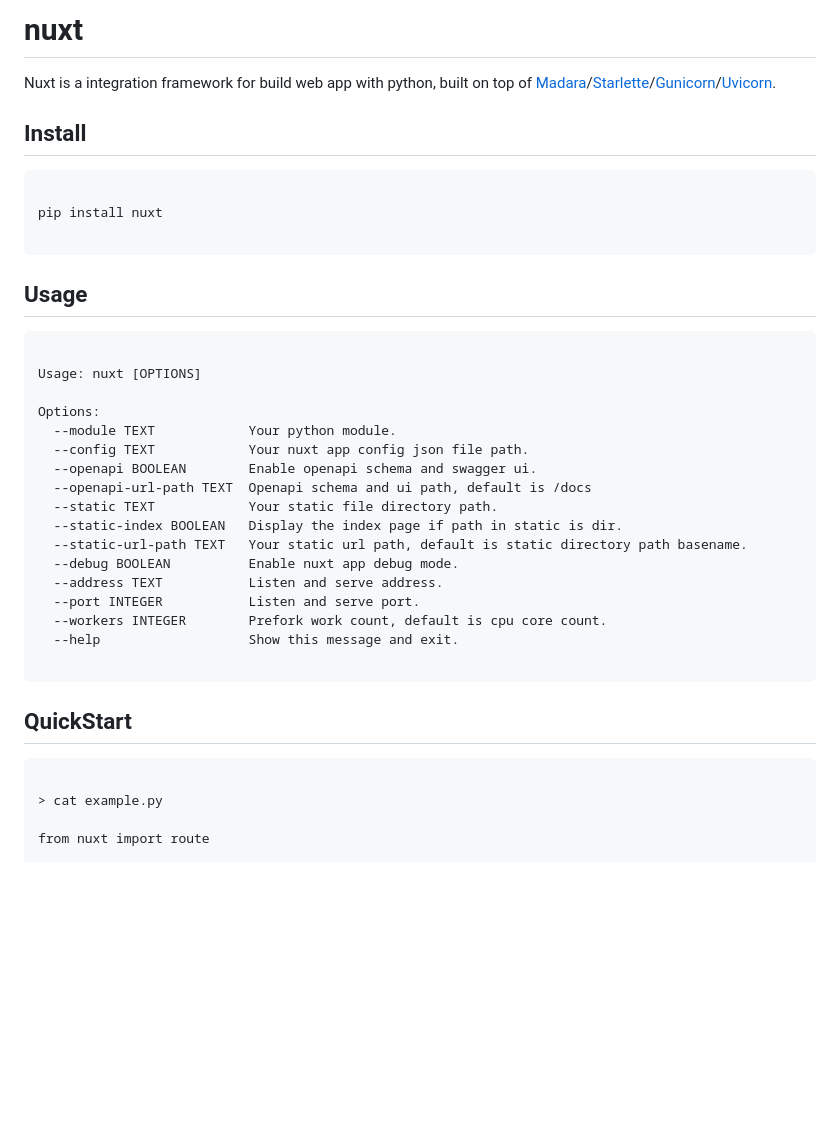
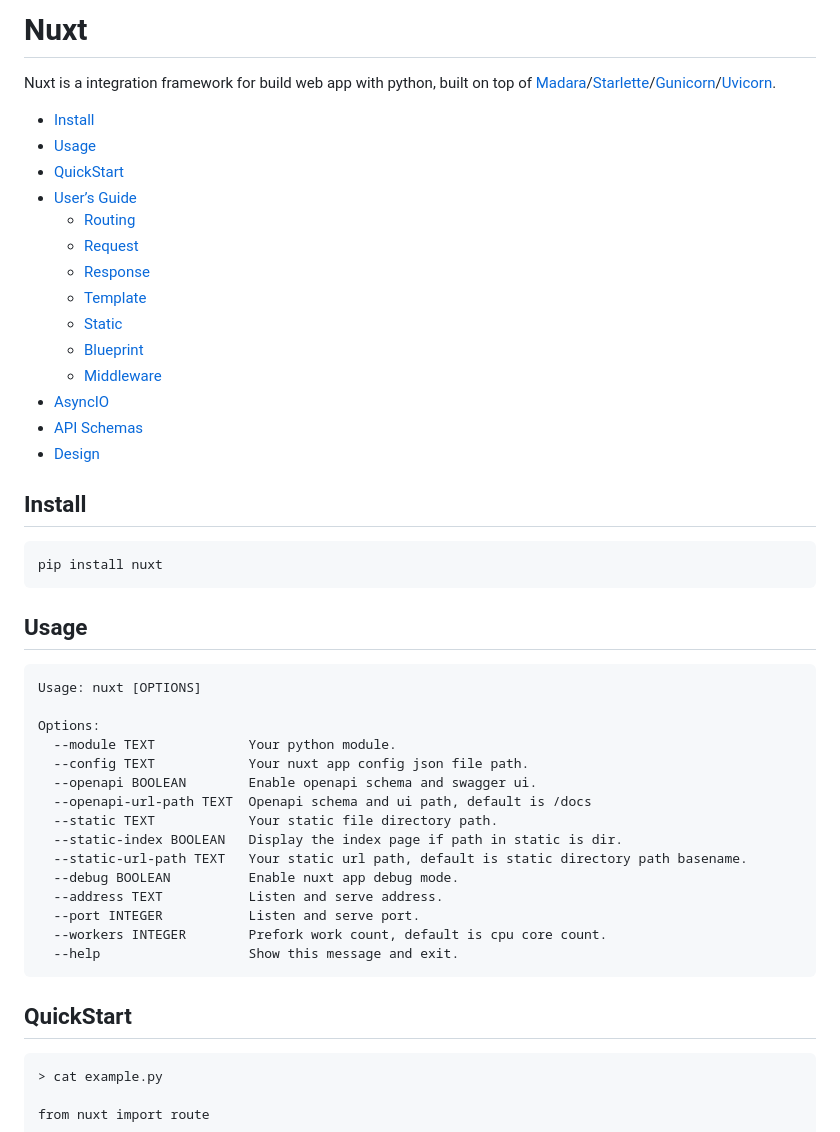
Before and after one commit to Arvintian/nuxt, a Markdown page: README.md, the part around one of its changes. Drawn GitHub-style; blank space fills up the shorter version.

````diff
--- a/README.md
+++ b/README.md
@@ -1,19 +1,31 @@
-# nuxt
+# Nuxt
 
 Nuxt is a integration framework for build web app with python, built on top of [Madara](https://github.com/Arvintian/madara)/[Starlette](https://github.com/encode/starlette)/[Gunicorn](https://github.com/benoitc/gunicorn)/[Uvicorn](https://github.com/encode/uvicorn).
+
+* [Install](#install)
+* [Usage](#usage)
+* [QuickStart](#quickstart)
+* [User’s Guide](#users-guide)
+    * [Routing](#routing)
+    * [Request](#request)
+    * [Response](#response)
+    * [Template](#template)
+    * [Static](#static)
+    * [Blueprint](#blueprint)
+    * [Middleware](#middleware)
+* [AsyncIO](#asyncio)
+* [API Schemas](#api-schemas)
+* [Design](#design)
 
 ## Install
 
 ```
-
 pip install nuxt
-
 ```
 
 ## Usage
 
 ```
-
 Usage: nuxt [OPTIONS]
 
 Options:
@@ -29,14 +41,12 @@ Options:
   --port INTEGER           Listen and serve port.
   --workers INTEGER        Prefork work count, default is cpu core count.
   --help                   Show this message and exit.
-
 ```
 
 
 ## QuickStart
 
 ```
-
 > cat example.py
 
 from nuxt import route
````
Also changed, not shown: other parts of README.md (+0 -9 lines).
